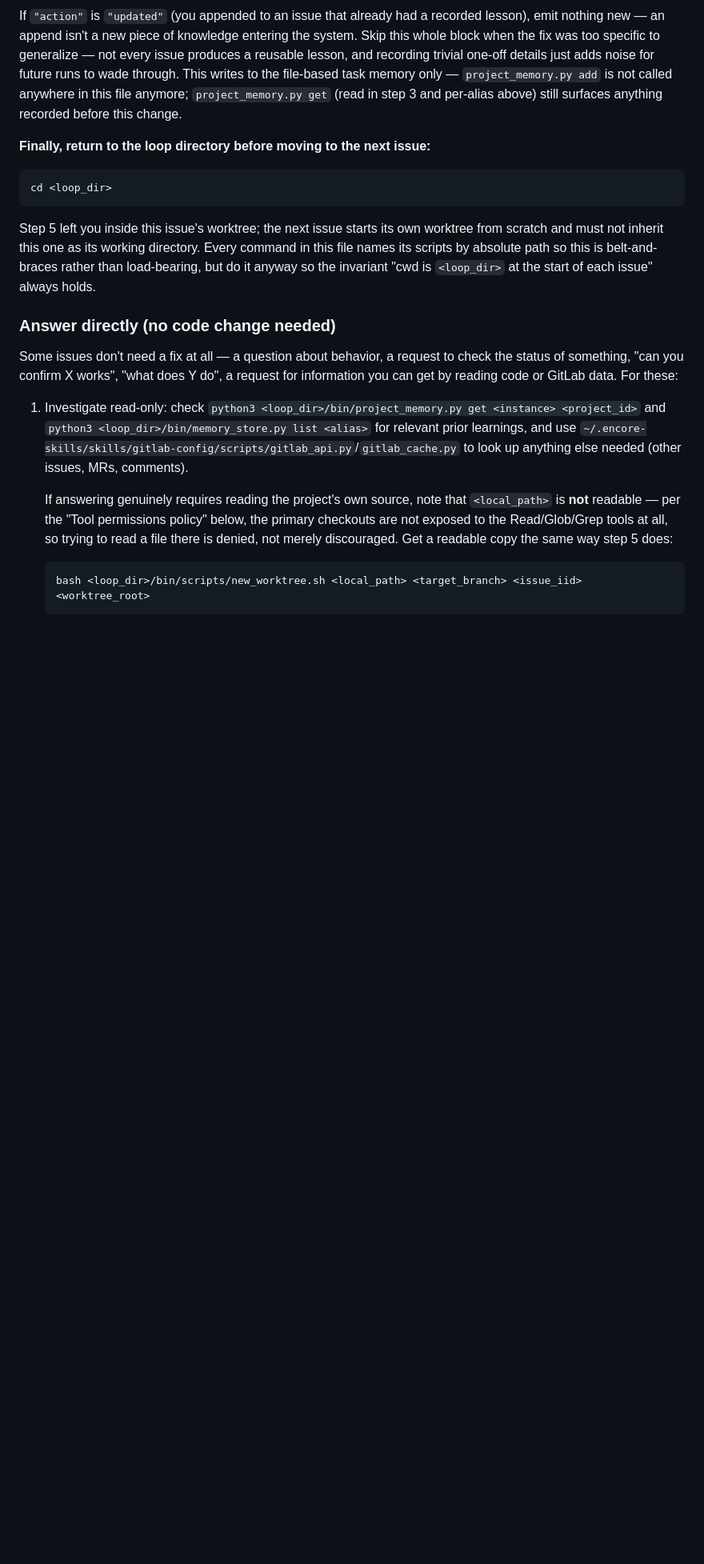
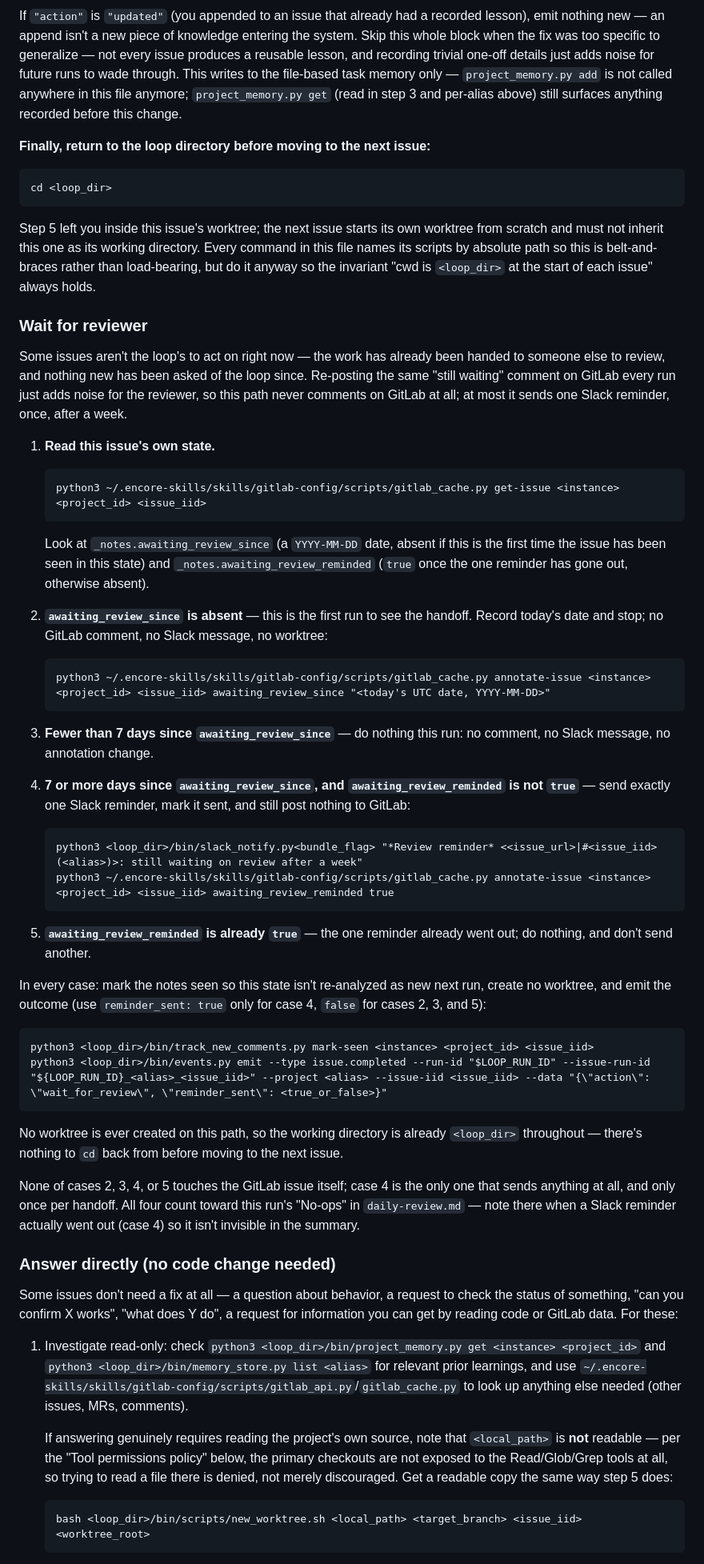
Before and after one commit to encoreshao/loop-engineering, a Markdown page: LOOPX_INSTRUCTIONS.md, the part around one of its changes. Shown at 80% size. GitHub-like rendering; blank space fills up the shorter version.

Commit message:
Add wait-for-reviewer outcome and tighten GitLab comment style in the daily loop
Issues already handed off to another person for review no longer get
re-nagged with a GitLab comment every run; the loop now waits silently
for a week and sends at most one Slack reminder, never touching the
issue itself. Also requires every GitLab comment the loop posts to be
short and goal-based (a decided next action or a progress update)
instead of long, hard-to-parse prose.

````diff
--- a/LOOPX_INSTRUCTIONS.md
+++ b/LOOPX_INSTRUCTIONS.md
@@ -239,6 +243,40 @@ python3 <loop_dir>/bin/web/dashboard_server.py write-status running --current-is
    ```
    Step 5 left you inside this issue's worktree; the next issue starts its own worktree from scratch and must not inherit this one as its working directory. Every command in this file names its scripts by absolute path so this is belt-and-braces rather than load-bearing, but do it anyway so the invariant "cwd is `<loop_dir>` at the start of each issue" always holds.
 
+### Wait for reviewer
+
+Some issues aren't the loop's to act on right now — the work has already been handed to someone else to review, and nothing new has been asked of the loop since. Re-posting the same "still waiting" comment on GitLab every run just adds noise for the reviewer, so this path never comments on GitLab at all; at most it sends one Slack reminder, once, after a week.
+
+1. **Read this issue's own state.**
+   ```
+   python3 ~/.encore-skills/skills/gitlab-config/scripts/gitlab_cache.py get-issue <instance> <project_id> <issue_iid>
+   ```
+   Look at `_notes.awaiting_review_since` (a `YYYY-MM-DD` date, absent if this is the first time the issue has been seen in this state) and `_notes.awaiting_review_reminded` (`true` once the one reminder has gone out, otherwise absent).
+
+2. **`awaiting_review_since` is absent** — this is the first run to see the handoff. Record today's date and stop; no GitLab comment, no Slack message, no worktree:
+   ```
+   python3 ~/.encore-skills/skills/gitlab-config/scripts/gitlab_cache.py annotate-issue <instance> <project_id> <issue_iid> awaiting_review_since "<today's UTC date, YYYY-MM-DD>"
+   ```
+
+3. **Fewer than 7 days since `awaiting_review_since`** — do nothing this run: no comment, no Slack message, no annotation change.
+
+4. **7 or more days since `awaiting_review_since`, and `awaiting_review_reminded` is not `true`** — send exactly one Slack reminder, mark it sent, and still post nothing to GitLab:
+   ```
+   python3 <loop_dir>/bin/slack_notify.py<bundle_flag> "*Review reminder* <<issue_url>|#<issue_iid> (<alias>)>: still waiting on review after a week"
+   python3 ~/.encore-skills/skills/gitlab-config/scripts/gitlab_cache.py annotate-issue <instance> <project_id> <issue_iid> awaiting_review_reminded true
+   ```
+
+5. **`awaiting_review_reminded` is already `true`** — the one reminder already went out; do nothing, and don't send another.
+
+In every case: mark the notes seen so this state isn't re-analyzed as new next run, create no worktree, and emit the outcome (use `reminder_sent: true` only for case 4, `false` for cases 2, 3, and 5):
+```
+python3 <loop_dir>/bin/track_new_comments.py mark-seen <instance> <project_id> <issue_iid>
+python3 <loop_dir>/bin/events.py emit --type issue.completed --run-id "$LOOP_RUN_ID" --issue-run-id "${LOOP_RUN_ID}_<alias>_<issue_iid>" --project <alias> --issue-iid <issue_iid> --data "{\"action\": \"wait_for_review\", \"reminder_sent\": <true_or_false>}"
+```
+No worktree is ever created on this path, so the working directory is already `<loop_dir>` throughout — there's nothing to `cd` back from before moving to the next issue.
+
+None of cases 2, 3, 4, or 5 touches the GitLab issue itself; case 4 is the only one that sends anything at all, and only once per handoff. All four count toward this run's "No-ops" in `daily-review.md` — note there when a Slack reminder actually went out (case 4) so it isn't invisible in the summary.
+
 ### Answer directly (no code change needed)
 
 Some issues don't need a fix at all — a question about behavior, a request to check the status of something, "can you confirm X works", "what does Y do", a request for information you can get by reading code or GitLab data. For these:
````
Also changed, not shown: other parts of LOOPX_INSTRUCTIONS.md (+7 -3 lines), docs/tasks/gitlab-issue-loop.md (+1 -1 lines).
